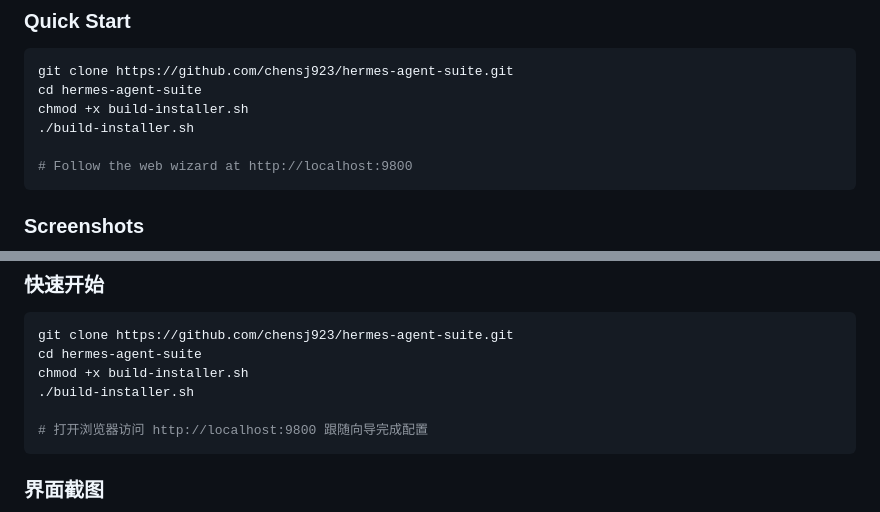
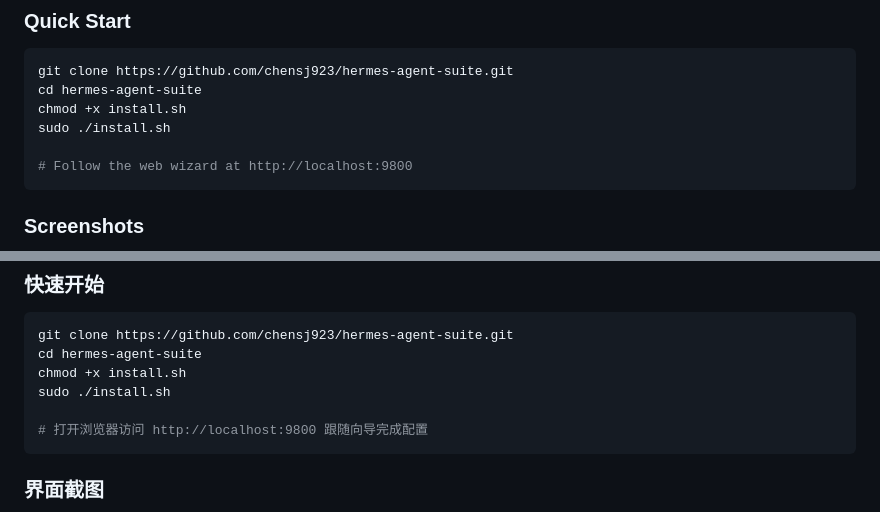
Before and after one commit to chensj923/hermes-agent-suite, a Markdown page: README.md, 2 parts joined by grey strips. Rendered like a GitHub page.

Commit message:
fix: add install.sh for git clone workflow (build-installer.sh is for building self-extracting packages)

````diff
--- a/README.md
+++ b/README.md
@@ -25,8 +25,8 @@ Hermes Agent Suite is an open-source, one-stop AI Agent deployment package. It b
 ```bash
 git clone https://github.com/chensj923/hermes-agent-suite.git
 cd hermes-agent-suite
-chmod +x build-installer.sh
-./build-installer.sh
+chmod +x install.sh
+sudo ./install.sh
 
 # Follow the web wizard at http://localhost:9800
 ```
@@ -136,8 +136,8 @@ Hermes Agent Suite 是一个开源的一站式 AI Agent 部署套件。它将运
 ```bash
 git clone https://github.com/chensj923/hermes-agent-suite.git
 cd hermes-agent-suite
-chmod +x build-installer.sh
-./build-installer.sh
+chmod +x install.sh
+sudo ./install.sh
 
 # 打开浏览器访问 http://localhost:9800 跟随向导完成配置
 ```
````
